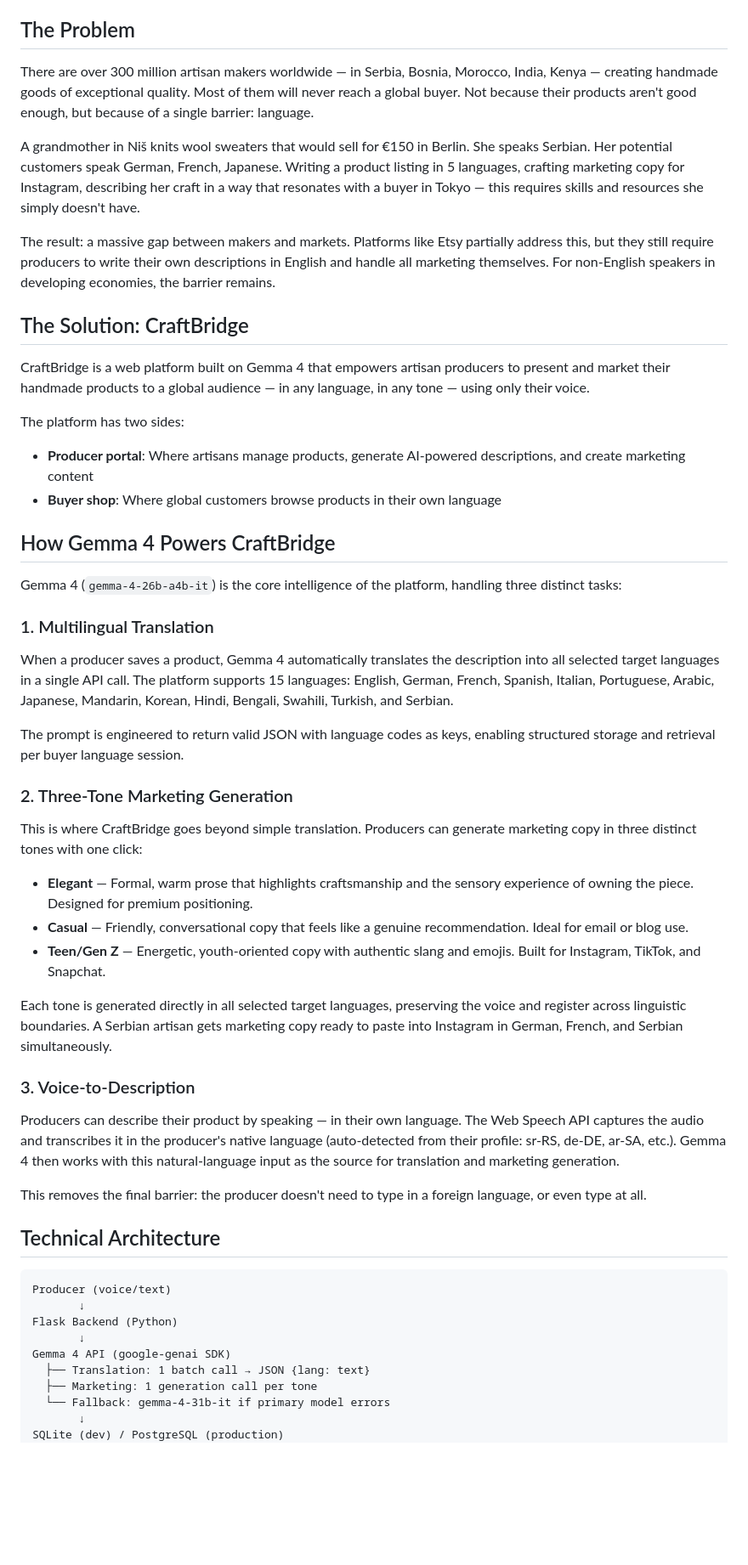
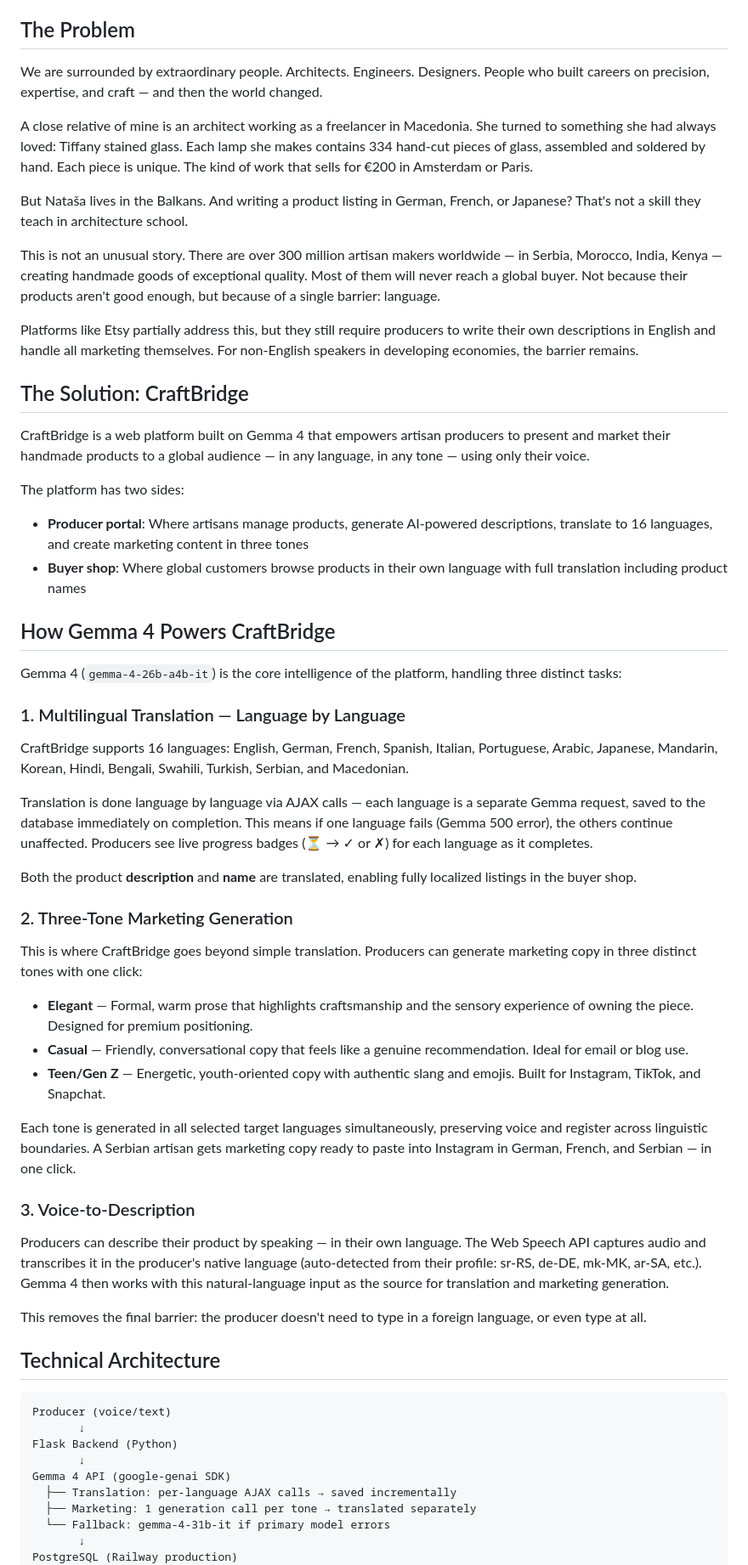
Before and after one commit to modnakapsula/craftbridge, a Markdown page: KAGGLE_WRITEUP.md, the part around one of its changes. Shown at 85% size. Rendered like a GitHub page; blank space fills up the shorter version.

```diff
--- a/KAGGLE_WRITEUP.md
+++ b/KAGGLE_WRITEUP.md
@@ -4,28 +4,34 @@
 
 ## The Problem
 
-There are over 300 million artisan makers worldwide — in Serbia, Bosnia, Morocco, India, Kenya — creating handmade goods of exceptional quality. Most of them will never reach a global buyer. Not because their products aren't good enough, but because of a single barrier: language.
+We are surrounded by extraordinary people. Architects. Engineers. Designers. People who built careers on precision, expertise, and craft — and then the world changed.
 
-A grandmother in Niš knits wool sweaters that would sell for €150 in Berlin. She speaks Serbian. Her potential customers speak German, French, Japanese. Writing a product listing in 5 languages, crafting marketing copy for Instagram, describing her craft in a way that resonates with a buyer in Tokyo — this requires skills and resources she simply doesn't have.
+A close relative of mine is an architect working as a freelancer in Macedonia. She turned to something she had always loved: Tiffany stained glass. Each lamp she makes contains 334 hand-cut pieces of glass, assembled and soldered by hand. Each piece is unique. The kind of work that sells for €200 in Amsterdam or Paris.
 
-The result: a massive gap between makers and markets. Platforms like Etsy partially address this, but they still require producers to write their own descriptions in English and handle all marketing themselves. For non-English speakers in developing economies, the barrier remains.
+But Nataša lives in the Balkans. And writing a product listing in German, French, or Japanese? That's not a skill they teach in architecture school.
+
+This is not an unusual story. There are over 300 million artisan makers worldwide — in Serbia, Morocco, India, Kenya — creating handmade goods of exceptional quality. Most of them will never reach a global buyer. Not because their products aren't good enough, but because of a single barrier: language.
+
+Platforms like Etsy partially address this, but they still require producers to write their own descriptions in English and handle all marketing themselves. For non-English speakers in developing economies, the barrier remains.
 
 ## The Solution: CraftBridge
 
 CraftBridge is a web platform built on Gemma 4 that empowers artisan producers to present and market their handmade products to a global audience — in any language, in any tone — using only their voice.
 
 The platform has two sides:
-- **Producer portal**: Where artisans manage products, generate AI-powered descriptions, and create marketing content
-- **Buyer shop**: Where global customers browse products in their own language
+- **Producer portal**: Where artisans manage products, generate AI-powered descriptions, translate to 16 languages, and create marketing content in three tones
+- **Buyer shop**: Where global customers browse products in their own language with full translation including product names
 
 ## How Gemma 4 Powers CraftBridge
 
 Gemma 4 (`gemma-4-26b-a4b-it`) is the core intelligence of the platform, handling three distinct tasks:
 
-### 1. Multilingual Translation
-When a producer saves a product, Gemma 4 automatically translates the description into all selected target languages in a single API call. The platform supports 15 languages: English, German, French, Spanish, Italian, Portuguese, Arabic, Japanese, Mandarin, Korean, Hindi, Bengali, Swahili, Turkish, and Serbian.
+### 1. Multilingual Translation — Language by Language
+CraftBridge supports 16 languages: English, German, French, Spanish, Italian, Portuguese, Arabic, Japanese, Mandarin, Korean, Hindi, Bengali, Swahili, Turkish, Serbian, and Macedonian.
 
-The prompt is engineered to return valid JSON with language codes as keys, enabling structured storage and retrieval per buyer language session.
+Translation is done language by language via AJAX calls — each language is a separate Gemma request, saved to the database immediately on completion. This means if one language fails (Gemma 500 error), the others continue unaffected. Producers see live progress badges (⏳ → ✓ or ✗) for each language as it completes.
+
+Both the product **description** and **name** are translated, enabling fully localized listings in the buyer shop.
 
 ### 2. Three-Tone Marketing Generation
 This is where CraftBridge goes beyond simple translation. Producers can generate marketing copy in three distinct tones with one click:
@@ -34,10 +40,10 @@ This is where CraftBridge goes beyond simple translation. Producers can generate
 - **Casual** — Friendly, conversational copy that feels like a genuine recommendation. Ideal for email or blog use.
 - **Teen/Gen Z** — Energetic, youth-oriented copy with authentic slang and emojis. Built for Instagram, TikTok, and Snapchat.
 
-Each tone is generated directly in all selected target languages, preserving the voice and register across linguistic boundaries. A Serbian artisan gets marketing copy ready to paste into Instagram in German, French, and Serbian simultaneously.
+Each tone is generated in all selected target languages simultaneously, preserving voice and register across linguistic boundaries. A Serbian artisan gets marketing copy ready to paste into Instagram in German, French, and Serbian — in one click.
 
 ### 3. Voice-to-Description
-Producers can describe their product by speaking — in their own language. The Web Speech API captures the audio and transcribes it in the producer's native language (auto-detected from their profile: sr-RS, de-DE, ar-SA, etc.). Gemma 4 then works with this natural-language input as the source for translation and marketing generation.
+Producers can describe their product by speaking — in their own language. The Web Speech API captures audio and transcribes it in the producer's native language (auto-detected from their profile: sr-RS, de-DE, mk-MK, ar-SA, etc.). Gemma 4 then works with this natural-language input as the source for translation and marketing generation.
 
 This removes the final barrier: the producer doesn't need to type in a foreign language, or even type at all.
 
@@ -49,9 +55,9 @@ Producer (voice/text)
 Flask Backend (Python)
        ↓
 Gemma 4 API (google-genai SDK)
-  ├── Translation: 1 batch call → JSON {lang: text}
-  ├── Marketing: 1 generation call per tone
+  ├── Translation: per-language AJAX calls → saved incrementally
+  ├── Marketing: 1 generation call per tone → translated separately
   └── Fallback: gemma-4-31b-it if primary model errors
        ↓
-SQLite (dev) / PostgreSQL (production)
+PostgreSQL (Railway production)
        ↓
```
Also changed, not shown: other parts of KAGGLE_WRITEUP.md (+26 -22 lines).
